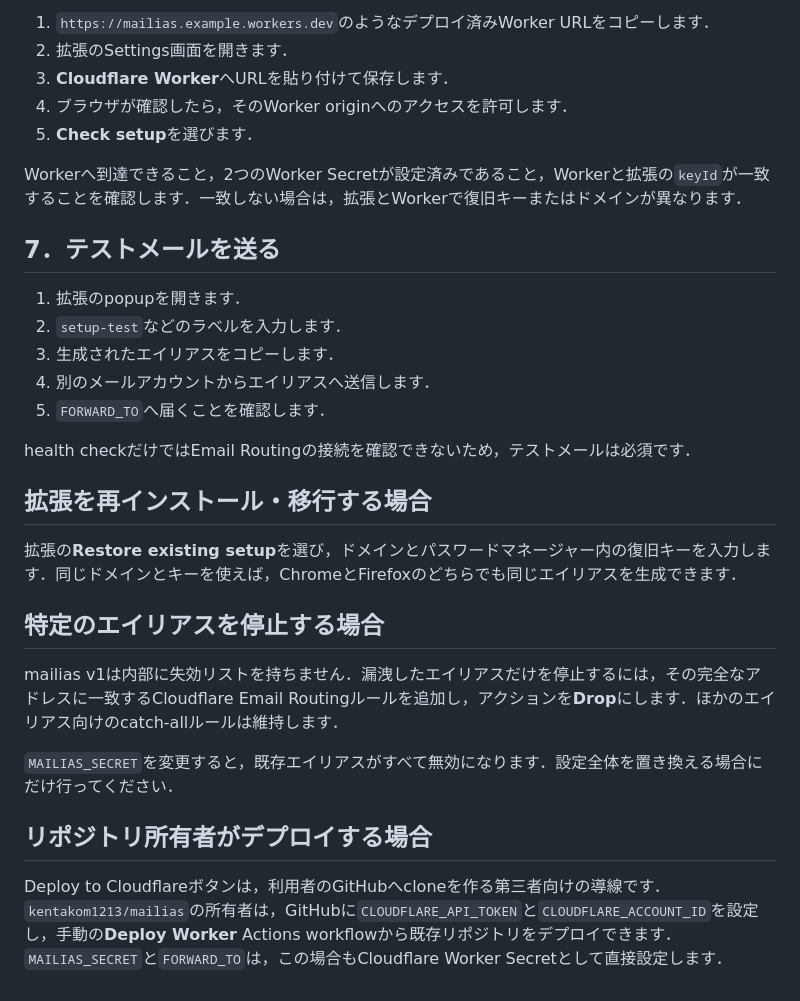
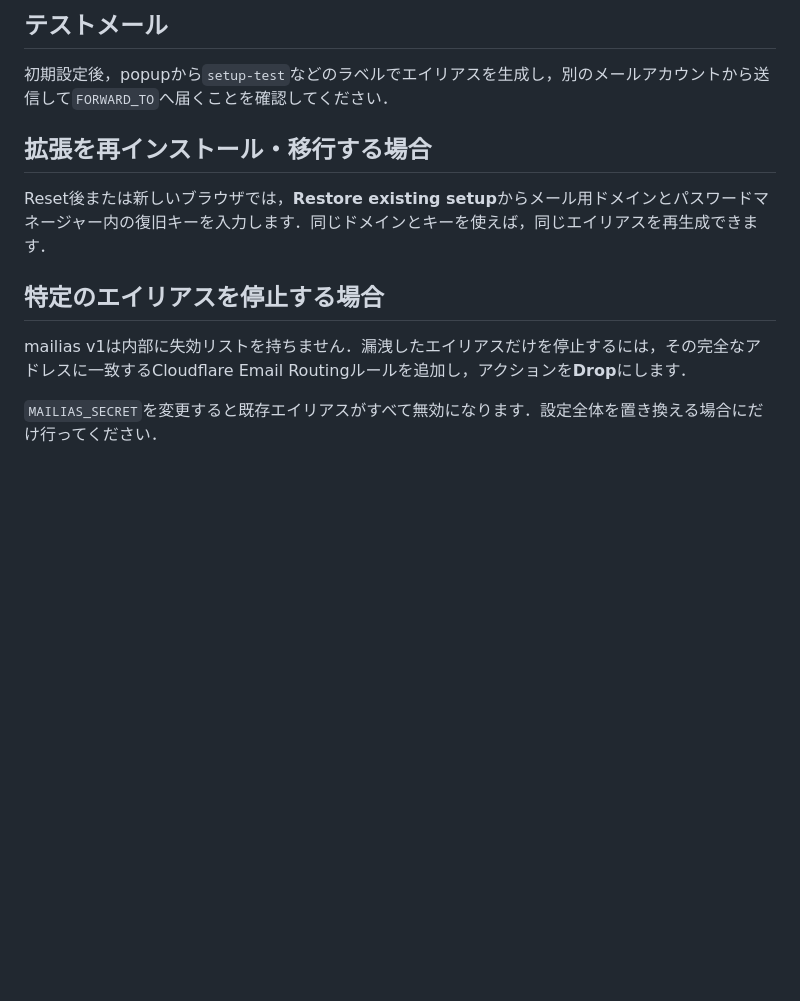
Before and after one commit to kentakom1213/mailias, a Markdown page: SETUP-ja.md, the part around one of its changes. GitHub-like rendering; blank space fills up the shorter version.

```diff
--- a/SETUP-ja.md
+++ b/SETUP-ja.md
@@ -66,32 +48,14 @@ Workerをデプロイしただけでは，catch-allルールは作成されま
 
-1. `https://mailias.example.workers.dev`のようなデプロイ済みWorker URLをコピーします．
-2. 拡張のSettings画面を開きます．
-3. **Cloudflare Worker**へURLを貼り付けて保存します．
-4. ブラウザが確認したら，そのWorker originへのアクセスを許可します．
-5. **Check setup**を選びます．
+## テストメール
 
-Workerへ到達できること，2つのWorker Secretが設定済みであること，Workerと拡張の`keyId`が一致することを確認します．一致しない場合は，拡張とWorkerで復旧キーまたはドメインが異なります．
-
-## 7．テストメールを送る
-
-1. 拡張のpopupを開きます．
-2. `setup-test`などのラベルを入力します．
-3. 生成されたエイリアスをコピーします．
-4. 別のメールアカウントからエイリアスへ送信します．
-5. `FORWARD_TO`へ届くことを確認します．
-
-health checkだけではEmail Routingの接続を確認できないため，テストメールは必須です．
+初期設定後，popupから`setup-test`などのラベルでエイリアスを生成し，別のメールアカウントから送信して`FORWARD_TO`へ届くことを確認してください．
 
 ## 拡張を再インストール・移行する場合
 
-拡張の**Restore existing setup**を選び，ドメインとパスワードマネージャー内の復旧キーを入力します．同じドメインとキーを使えば，ChromeとFirefoxのどちらでも同じエイリアスを生成できます．
+Reset後または新しいブラウザでは，**Restore existing setup**からメール用ドメインとパスワードマネージャー内の復旧キーを入力します．同じドメインとキーを使えば，同じエイリアスを再生成できます．
 
 ## 特定のエイリアスを停止する場合
 
-mailias v1は内部に失効リストを持ちません．漏洩したエイリアスだけを停止するには，その完全なアドレスに一致するCloudflare Email Routingルールを追加し，アクションを**Drop**にします．ほかのエイリアス向けのcatch-allルールは維持します．
+mailias v1は内部に失効リストを持ちません．漏洩したエイリアスだけを停止するには，その完全なアドレスに一致するCloudflare Email Routingルールを追加し，アクションを**Drop**にします．
 
-`MAILIAS_SECRET`を変更すると，既存エイリアスがすべて無効になります．設定全体を置き換える場合にだけ行ってください．
-
-## リポジトリ所有者がデプロイする場合
-
-Deploy to Cloudflareボタンは，利用者のGitHubへcloneを作る第三者向けの導線です．`kentakom1213/mailias`の所有者は，GitHubに`CLOUDFLARE_API_TOKEN`と`CLOUDFLARE_ACCOUNT_ID`を設定し，手動の**Deploy Worker** Actions workflowから既存リポジトリをデプロイできます．`MAILIAS_SECRET`と`FORWARD_TO`は，この場合もCloudflare Worker Secretとして直接設定します．
+`MAILIAS_SECRET`を変更すると既存エイリアスがすべて無効になります．設定全体を置き換える場合にだけ行ってください．
```
Also changed, not shown: other parts of SETUP-ja.md (+24 -42 lines).
